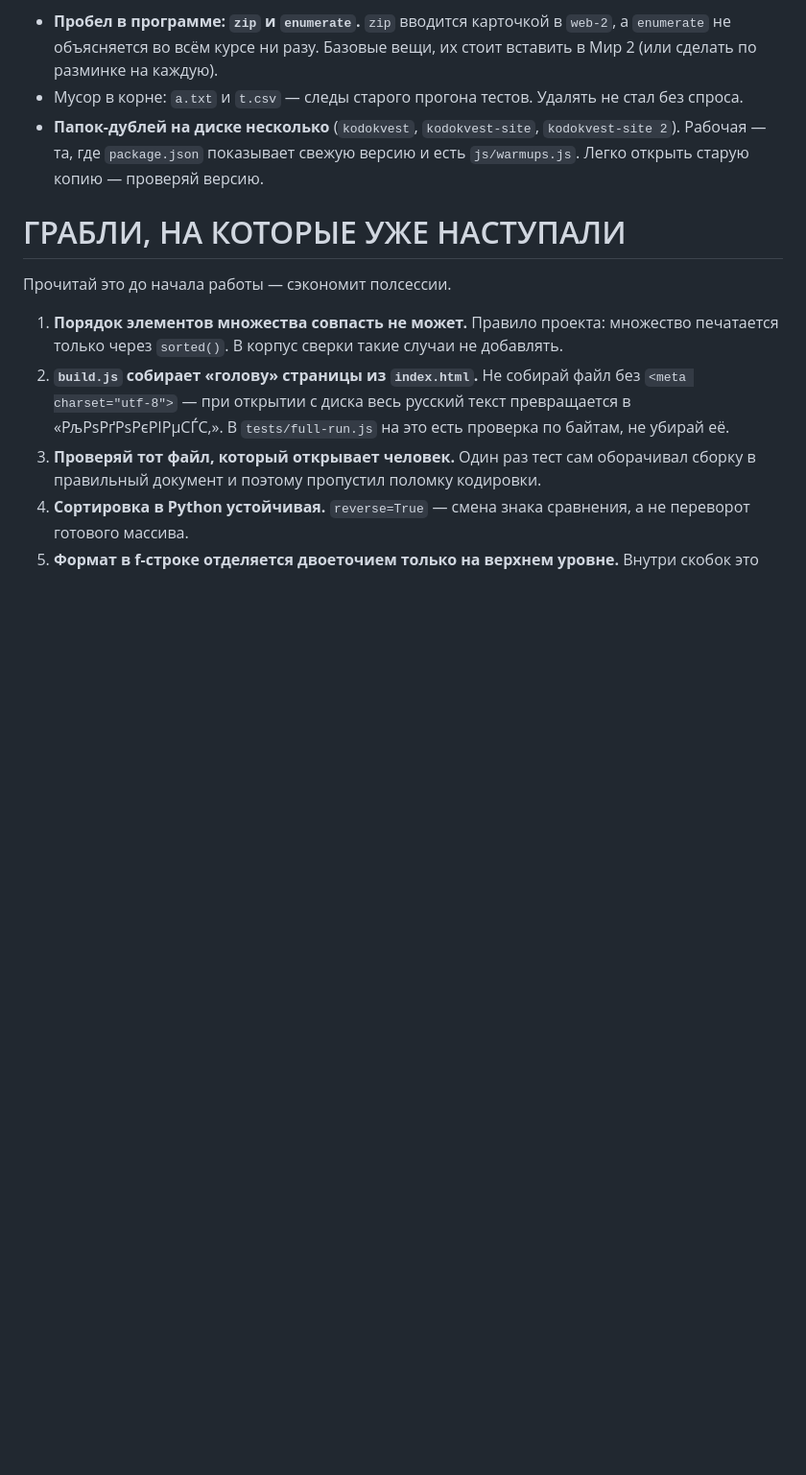
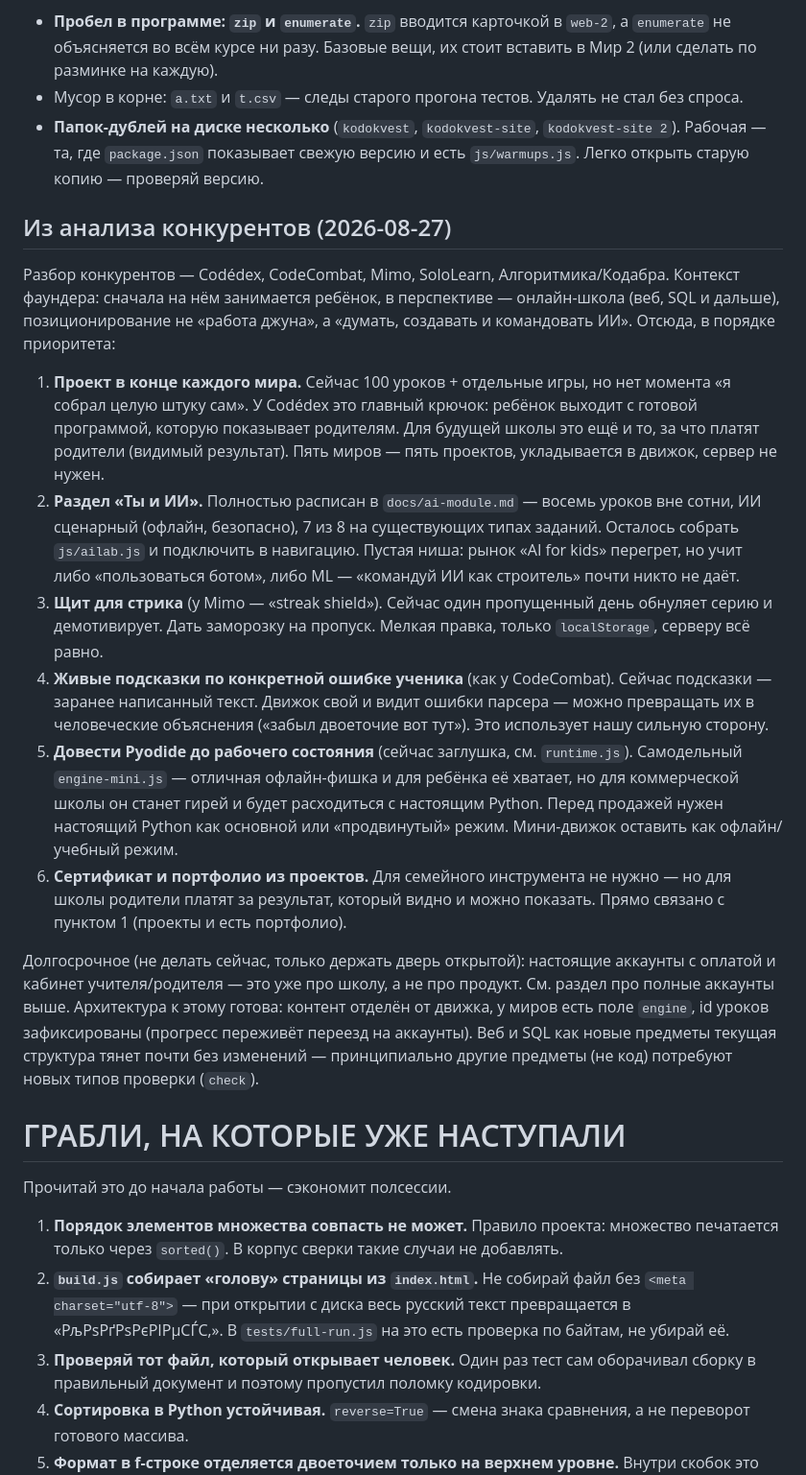
Before and after one commit to fionov365-ai/kodokvest, a Markdown page: HANDOFF.md, the part around the change. Shown at 96% size. GitHub-like rendering; blank space fills up the shorter version.

Commit message:
docs: раздел «Ты и ИИ» (ai-module.md) + бэклог из анализа конкурентов в HANDOFF

```diff
--- a/HANDOFF.md
+++ b/HANDOFF.md
@@ -374,6 +374,47 @@ Flask не запустится, `requests` не работает, а git к Pyt
   `kodokvest-site 2`). Рабочая — та, где `package.json` показывает свежую
   версию и есть `js/warmups.js`. Легко открыть старую копию — проверяй версию.
 
+## Из анализа конкурентов (2026-08-27)
+
+Разбор конкурентов — Codédex, CodeCombat, Mimo, SoloLearn, Алгоритмика/Кодабра.
+Контекст фаундера: сначала на нём занимается ребёнок, в перспективе — онлайн-школа
+(веб, SQL и дальше), позиционирование не «работа джуна», а «думать, создавать и
+командовать ИИ». Отсюда, в порядке приоритета:
+
+1. **Проект в конце каждого мира.** Сейчас 100 уроков + отдельные игры, но нет
+   момента «я собрал целую штуку сам». У Codédex это главный крючок: ребёнок
+   выходит с готовой программой, которую показывает родителям. Для будущей школы
+   это ещё и то, за что платят родители (видимый результат). Пять миров — пять
+   проектов, укладывается в движок, сервер не нужен.
+2. **Раздел «Ты и ИИ».** Полностью расписан в `docs/ai-module.md` — восемь уроков
+   вне сотни, ИИ сценарный (офлайн, безопасно), 7 из 8 на существующих типах
+   заданий. Осталось собрать `js/ailab.js` и подключить в навигацию. Пустая ниша:
+   рынок «AI for kids» перегрет, но учит либо «пользоваться ботом», либо ML —
+   «командуй ИИ как строитель» почти никто не даёт.
+3. **Щит для стрика** (у Mimo — «streak shield»). Сейчас один пропущенный день
+   обнуляет серию и демотивирует. Дать заморозку на пропуск. Мелкая правка,
+   только `localStorage`, серверу всё равно.
+4. **Живые подсказки по конкретной ошибке ученика** (как у CodeCombat). Сейчас
+   подсказки — заранее написанный текст. Движок свой и видит ошибки парсера —
+   можно превращать их в человеческие объяснения («забыл двоеточие вот тут»).
+   Это использует нашу сильную сторону.
+5. **Довести Pyodide до рабочего состояния** (сейчас заглушка, см. `runtime.js`).
+   Самодельный `engine-mini.js` — отличная офлайн-фишка и для ребёнка её хватает,
+   но для коммерческой школы он станет гирей и будет расходиться с настоящим
+   Python. Перед продажей нужен настоящий Python как основной или «продвинутый»
+   режим. Мини-движок оставить как офлайн/учебный режим.
+6. **Сертификат и портфолио из проектов.** Для семейного инструмента не нужно —
+   но для школы родители платят за результат, который видно и можно показать.
+   Прямо связано с пунктом 1 (проекты и есть портфолио).
+
+Долгосрочное (не делать сейчас, только держать дверь открытой): настоящие
+аккаунты с оплатой и кабинет учителя/родителя — это уже про школу, а не про
+продукт. См. раздел про полные аккаунты выше. Архитектура к этому готова: контент
+отделён от движка, у миров есть поле `engine`, id уроков зафиксированы (прогресс
+переживёт переезд на аккаунты). Веб и SQL как новые предметы текущая структура
+тянет почти без изменений — принципиально другие предметы (не код) потребуют
+новых типов проверки (`check`).
+
 # ГРАБЛИ, НА КОТОРЫЕ УЖЕ НАСТУПАЛИ
 
 Прочитай это до начала работы — сэкономит полсессии.
```
Also changed, not shown: docs/ai-module.md (added, +353 -0 lines).
